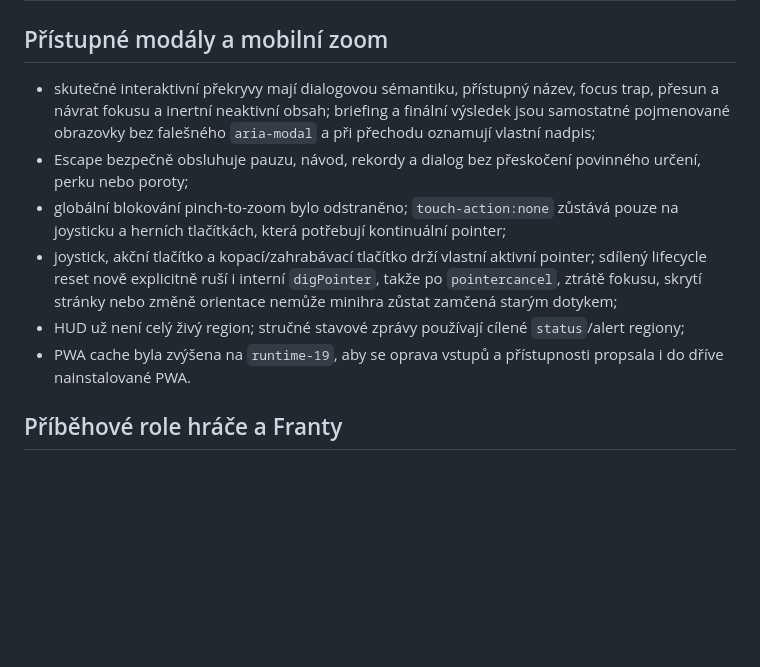
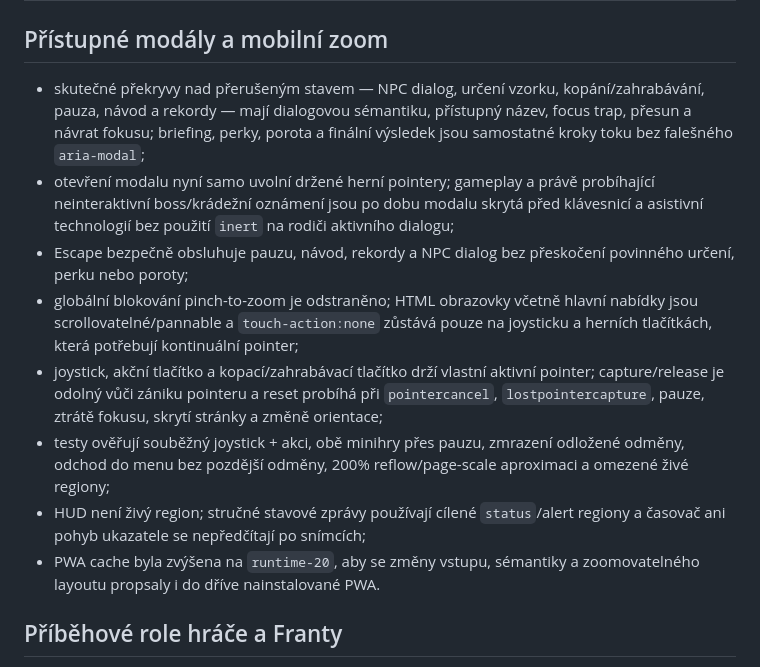
Before and after one commit to rajekroman/Staraverze, a Markdown page: CHANGELOG.md, the part around the change. Rendered like a GitHub page; blank space fills up the shorter version.

Commit message:
Docs: record final accessibility and zoom behavior

```diff
--- a/CHANGELOG.md
+++ b/CHANGELOG.md
@@ -2,12 +2,14 @@
 
 ## Přístupné modály a mobilní zoom
 
-- skutečné interaktivní překryvy mají dialogovou sémantiku, přístupný název, focus trap, přesun a návrat fokusu a inertní neaktivní obsah; briefing a finální výsledek jsou samostatné pojmenované obrazovky bez falešného `aria-modal` a při přechodu oznamují vlastní nadpis;
-- Escape bezpečně obsluhuje pauzu, návod, rekordy a dialog bez přeskočení povinného určení, perku nebo poroty;
-- globální blokování pinch-to-zoom bylo odstraněno; `touch-action:none` zůstává pouze na joysticku a herních tlačítkách, která potřebují kontinuální pointer;
-- joystick, akční tlačítko a kopací/zahrabávací tlačítko drží vlastní aktivní pointer; sdílený lifecycle reset nově explicitně ruší i interní `digPointer`, takže po `pointercancel`, ztrátě fokusu, skrytí stránky nebo změně orientace nemůže minihra zůstat zamčená starým dotykem;
-- HUD už není celý živý region; stručné stavové zprávy používají cílené `status`/alert regiony;
-- PWA cache byla zvýšena na `runtime-19`, aby se oprava vstupů a přístupnosti propsala i do dříve nainstalované PWA.
+- skutečné překryvy nad přerušeným stavem — NPC dialog, určení vzorku, kopání/zahrabávání, pauza, návod a rekordy — mají dialogovou sémantiku, přístupný název, focus trap, přesun a návrat fokusu; briefing, perky, porota a finální výsledek jsou samostatné kroky toku bez falešného `aria-modal`;
+- otevření modalu nyní samo uvolní držené herní pointery; gameplay a právě probíhající neinteraktivní boss/krádežní oznámení jsou po dobu modalu skrytá před klávesnicí a asistivní technologií bez použití `inert` na rodiči aktivního dialogu;
+- Escape bezpečně obsluhuje pauzu, návod, rekordy a NPC dialog bez přeskočení povinného určení, perku nebo poroty;
+- globální blokování pinch-to-zoom je odstraněno; HTML obrazovky včetně hlavní nabídky jsou scrollovatelné/pannable a `touch-action:none` zůstává pouze na joysticku a herních tlačítkách, která potřebují kontinuální pointer;
+- joystick, akční tlačítko a kopací/zahrabávací tlačítko drží vlastní aktivní pointer; capture/release je odolný vůči zániku pointeru a reset probíhá při `pointercancel`, `lostpointercapture`, pauze, ztrátě fokusu, skrytí stránky a změně orientace;
+- testy ověřují souběžný joystick + akci, obě minihry přes pauzu, zmrazení odložené odměny, odchod do menu bez pozdější odměny, 200% reflow/page-scale aproximaci a omezené živé regiony;
+- HUD není živý region; stručné stavové zprávy používají cílené `status`/alert regiony a časovač ani pohyb ukazatele se nepředčítají po snímcích;
+- PWA cache byla zvýšena na `runtime-20`, aby se změny vstupu, sémantiky a zoomovatelného layoutu propsaly i do dříve nainstalované PWA.
 
 ## Příběhové role hráče a Franty
 
```
